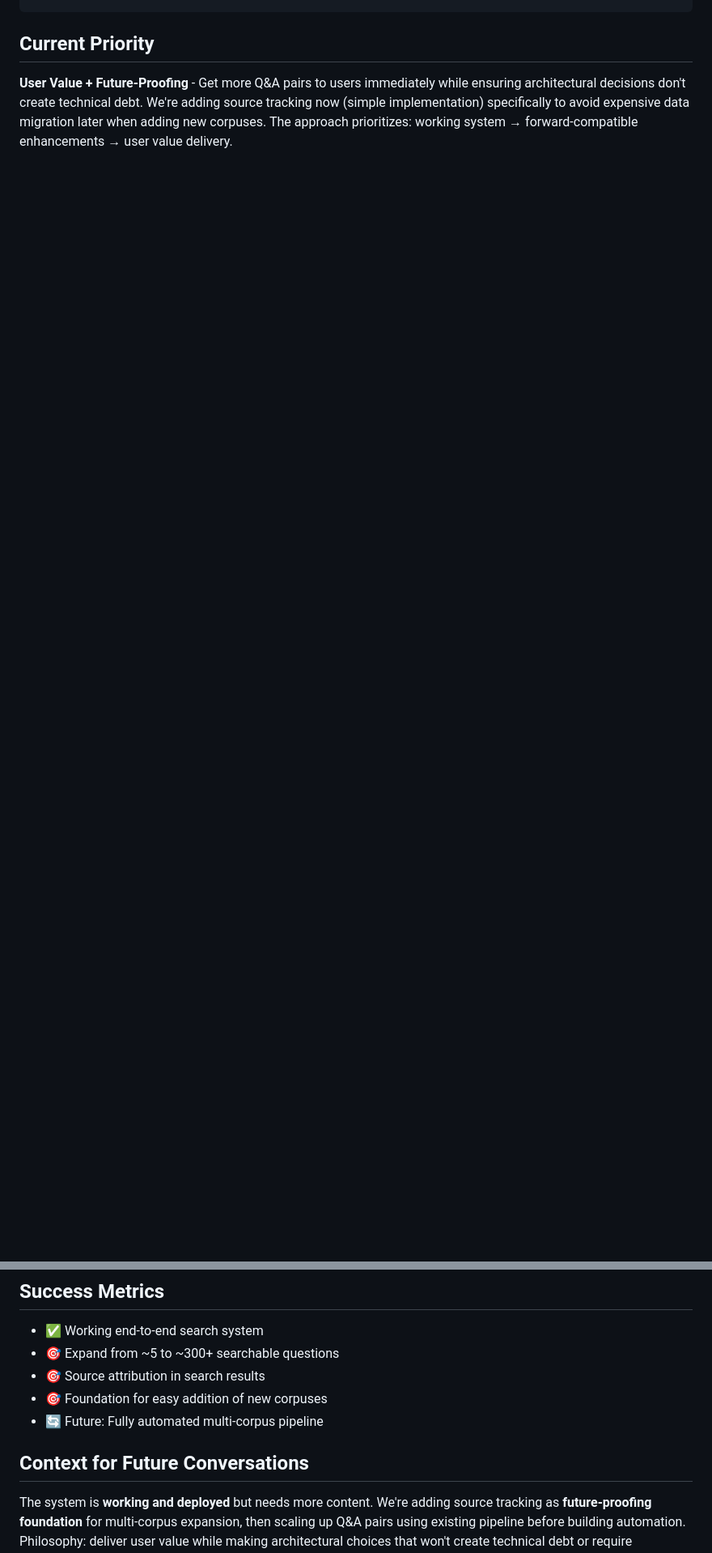
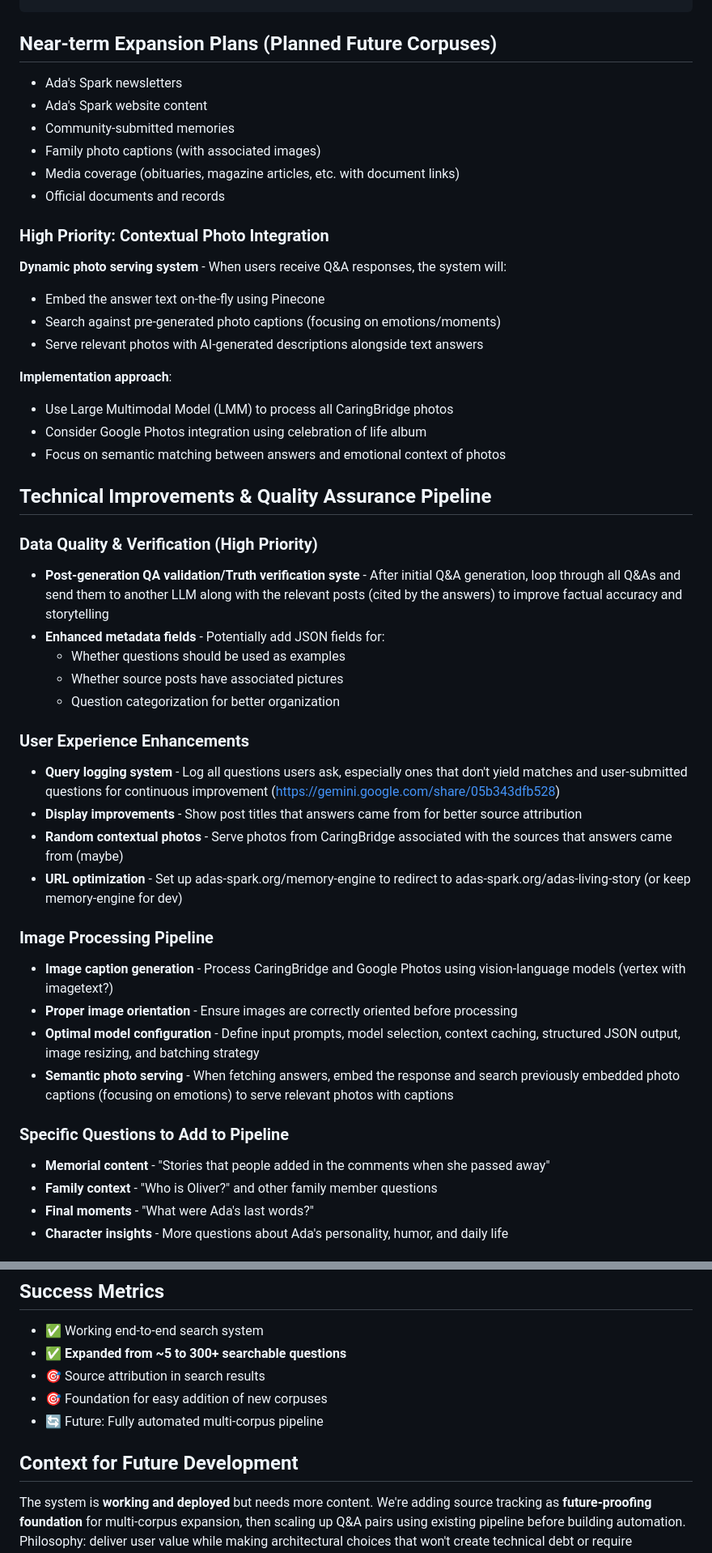
Before and after one commit to Adas-Spark/code, a Markdown page: PROJECT_STATUS.md, 2 parts joined by grey strips. Shown at 81% size. Rendered like a GitHub page; blank space fills up the shorter version.

````diff
--- a/PROJECT_STATUS.md
+++ b/PROJECT_STATUS.md
@@ -85,5 +40,49 @@ Transform manual pipeline into fully automated system with:
 }
 ```
 
-## Current Priority
-**User Value + Future-Proofing** - Get more Q&A pairs to users immediately while ensuring architectural decisions don't create technical debt. We're adding source tracking now (simple implementation) specifically to avoid expensive data migration later when adding new corpuses. The approach prioritizes: working system → forward-compatible enhancements → user value delivery.
+## Near-term Expansion Plans (Planned Future Corpuses)
+- Ada's Spark newsletters
+- Ada's Spark website content
+- Community-submitted memories
+- Family photo captions (with associated images)
+- Media coverage (obituaries, magazine articles, etc. with document links)
+- Official documents and records
+
+### High Priority: Contextual Photo Integration
+**Dynamic photo serving system** - When users receive Q&A responses, the system will:
+- Embed the answer text on-the-fly using Pinecone
+- Search against pre-generated photo captions (focusing on emotions/moments)
+- Serve relevant photos with AI-generated descriptions alongside text answers
+
+**Implementation approach**:
+- Use Large Multimodal Model (LMM) to process all CaringBridge photos
+- Consider Google Photos integration using celebration of life album
+- Focus on semantic matching between answers and emotional context of photos
+
+## Technical Improvements & Quality Assurance Pipeline
+
+### Data Quality & Verification (High Priority)
+- **Post-generation QA validation/Truth verification syste** - After initial Q&A generation, loop through all Q&As and send them to another LLM along with the relevant posts (cited by the answers) to improve factual accuracy and storytelling
+- **Enhanced metadata fields** - Potentially add JSON fields for:
+  - Whether questions should be used as examples
+  - Whether source posts have associated pictures
+  - Question categorization for better organization
+
+### User Experience Enhancements
+- **Query logging system** - Log all questions users ask, especially ones that don't yield matches and user-submitted questions for continuous improvement (https://gemini.google.com/share/05b343dfb528)
+- **Display improvements** - Show post titles that answers came from for better source attribution
+- **Random contextual photos** - Serve photos from CaringBridge associated with the sources that answers came from (maybe)
+- **URL optimization** - Set up adas-spark.org/memory-engine to redirect to adas-spark.org/adas-living-story (or keep memory-engine for dev)
+
+### Image Processing Pipeline
+- **Image caption generation** - Process CaringBridge and Google Photos using vision-language models (vertex with imagetext?)
+- **Proper image orientation** - Ensure images are correctly oriented before processing
+- **Optimal model configuration** - Define input prompts, model selection, context caching, structured JSON output, image resizing, and batching strategy
+- **Semantic photo serving** - When fetching answers, embed the response and search previously embedded photo captions (focusing on emotions) to serve relevant photos with captions
+
+### Specific Questions to Add to Pipeline
+- **Memorial content** - "Stories that people added in the comments when she passed away"
+- **Family context** - "Who is Oliver?" and other family member questions
+- **Final moments** - "What were Ada's last words?"
+- **Character insights** - More questions about Ada's personality, humor, and daily life
+
@@ -99,10 +150,10 @@ Transform manual pipeline into fully automated system with:
 
 ## Success Metrics
 - ✅ Working end-to-end search system
-- 🎯 Expand from ~5 to ~300+ searchable questions
+- ✅ **Expanded from ~5 to 300+ searchable questions**
 - 🎯 Source attribution in search results
 - 🎯 Foundation for easy addition of new corpuses
 - 🔄 Future: Fully automated multi-corpus pipeline
 
-## Context for Future Conversations
+## Context for Future Development
 The system is **working and deployed** but needs more content. We're adding source tracking as **future-proofing foundation** for multi-corpus expansion, then scaling up Q&A pairs using existing pipeline before building automation. Philosophy: deliver user value while making architectural choices that won't create technical debt or require expensive refactoring later.
````
Also changed, not shown: other parts of PROJECT_STATUS.md (+58 -51 lines).
